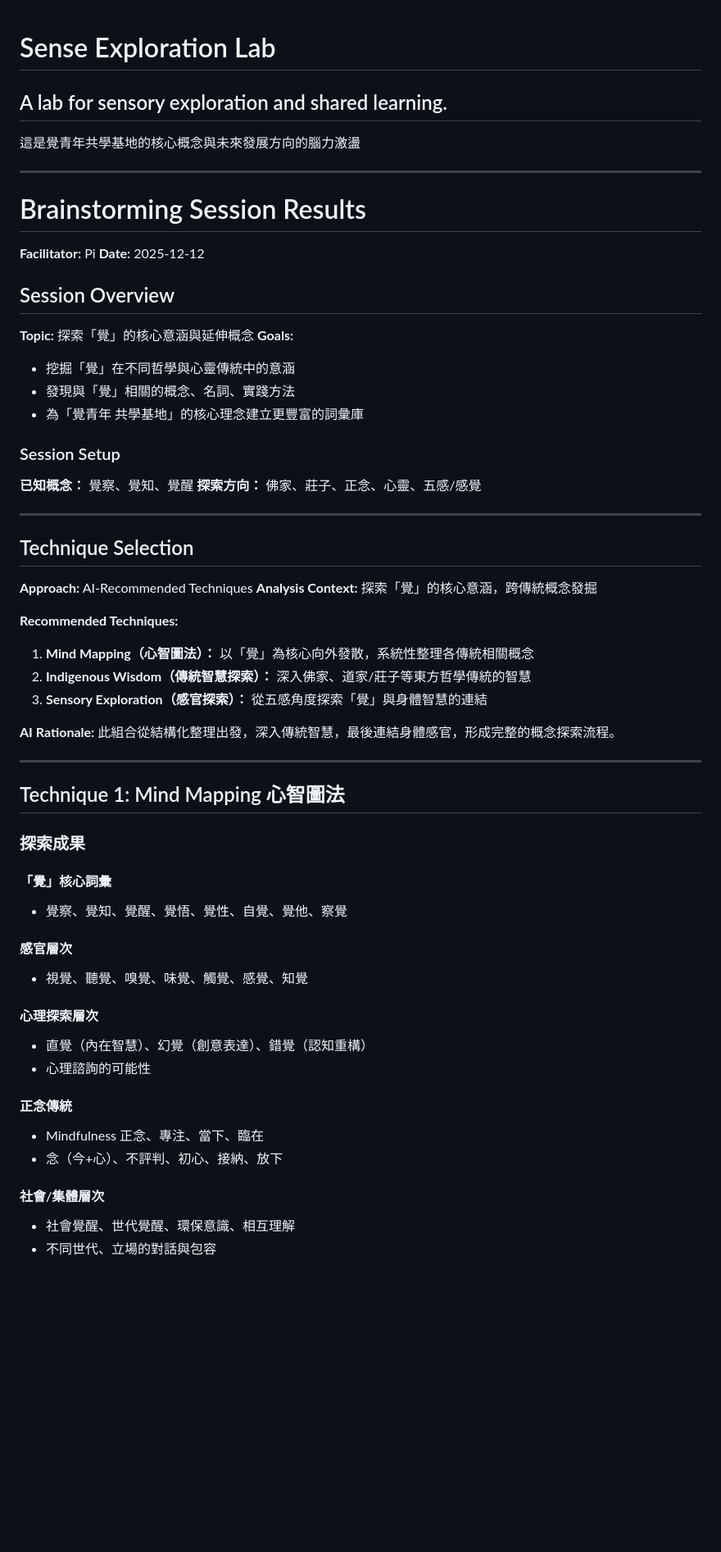
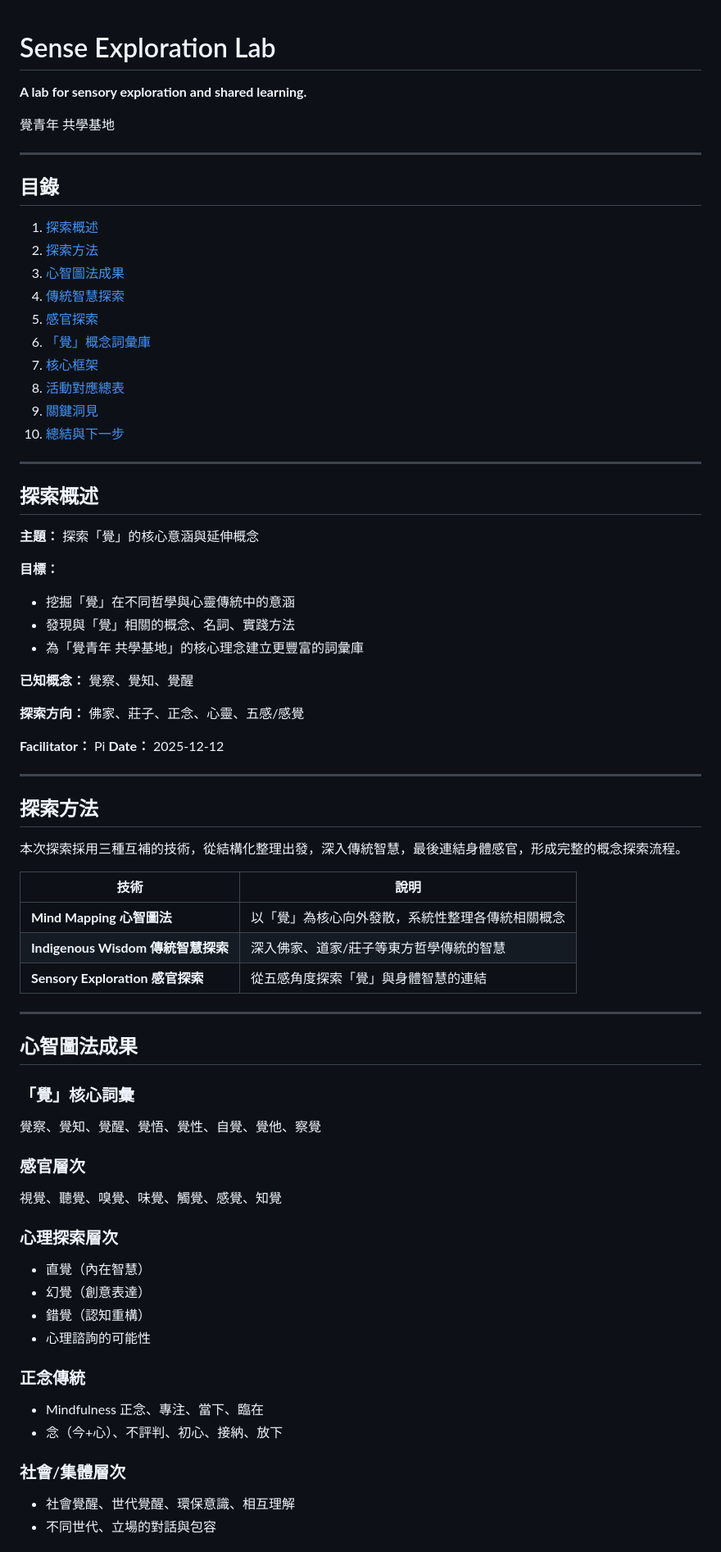
Before and after one commit to pichiu/playground, a Markdown page: design-explorations/sense-exploration-lab/brainstorming.md, the part around one of its changes. Shown at 82% size. Drawn GitHub-style; blank space fills up the shorter version.

```diff
--- a/design-explorations/sense-exploration-lab/brainstorming.md
+++ b/design-explorations/sense-exploration-lab/brainstorming.md
@@ -1,64 +1,80 @@
 # Sense Exploration Lab
-## A lab for sensory exploration and shared learning.
 
-這是覺青年共學基地的核心概念與未來發展方向的腦力激盪
+**A lab for sensory exploration and shared learning.**
+
+覺青年 共學基地
 
 ---
 
-# Brainstorming Session Results
+## 目錄
 
-**Facilitator:** Pi
-**Date:** 2025-12-12
+1. [探索概述](#探索概述)
+2. [探索方法](#探索方法)
+3. [心智圖法成果](#心智圖法成果)
+4. [傳統智慧探索](#傳統智慧探索)
+5. [感官探索](#感官探索)
+6. [「覺」概念詞彙庫](#覺概念詞彙庫)
+7. [核心框架](#核心框架)
+8. [活動對應總表](#活動對應總表)
+9. [關鍵洞見](#關鍵洞見)
+10. [總結與下一步](#總結與下一步)
 
-## Session Overview
+---
 
-**Topic:** 探索「覺」的核心意涵與延伸概念
-**Goals:**
+## 探索概述
+
+**主題：** 探索「覺」的核心意涵與延伸概念
+
+**目標：**
 - 挖掘「覺」在不同哲學與心靈傳統中的意涵
 - 發現與「覺」相關的概念、名詞、實踐方法
 - 為「覺青年 共學基地」的核心理念建立更豐富的詞彙庫
 
-### Session Setup
+**已知概念：** 覺察、覺知、覺醒
 
-**已知概念：** 覺察、覺知、覺醒
 **探索方向：** 佛家、莊子、正念、心靈、五感/感覺
+
+**Facilitator：** Pi
+**Date：** 2025-12-12
 
 ---
 
-## Technique Selection
+## 探索方法
 
-**Approach:** AI-Recommended Techniques
-**Analysis Context:** 探索「覺」的核心意涵，跨傳統概念發掘
+本次探索採用三種互補的技術，從結構化整理出發，深入傳統智慧，最後連結身體感官，形成完整的概念探索流程。
 
-**Recommended Techniques:**
-
-1. **Mind Mapping（心智圖法）：** 以「覺」為核心向外發散，系統性整理各傳統相關概念
-2. **Indigenous Wisdom（傳統智慧探索）：** 深入佛家、道家/莊子等東方哲學傳統的智慧
-3. **Sensory Exploration（感官探索）：** 從五感角度探索「覺」與身體智慧的連結
-
-**AI Rationale:** 此組合從結構化整理出發，深入傳統智慧，最後連結身體感官，形成完整的概念探索流程。
+| 技術 | 說明 |
+|------|------|
+| **Mind Mapping 心智圖法** | 以「覺」為核心向外發散，系統性整理各傳統相關概念 |
+| **Indigenous Wisdom 傳統智慧探索** | 深入佛家、道家/莊子等東方哲學傳統的智慧 |
+| **Sensory Exploration 感官探索** | 從五感角度探索「覺」與身體智慧的連結 |
 
 ---
 
-## Technique 1: Mind Mapping 心智圖法
+## 心智圖法成果
 
-### 探索成果
+### 「覺」核心詞彙
 
-#### 「覺」核心詞彙
-- 覺察、覺知、覺醒、覺悟、覺性、自覺、覺他、察覺
+覺察、覺知、覺醒、覺悟、覺性、自覺、覺他、察覺
 
-#### 感官層次
-- 視覺、聽覺、嗅覺、味覺、觸覺、感覺、知覺
+### 感官層次
 
-#### 心理探索層次
-- 直覺（內在智慧）、幻覺（創意表達）、錯覺（認知重構）
+視覺、聽覺、嗅覺、味覺、觸覺、感覺、知覺
+
+### 心理探索層次
+
+- 直覺（內在智慧）
+- 幻覺（創意表達）
+- 錯覺（認知重構）
 - 心理諮詢的可能性
 
-#### 正念傳統
+### 正念傳統
+
 - Mindfulness 正念、專注、當下、臨在
 - 念（今+心）、不評判、初心、接納、放下
 
-#### 社會/集體層次
+### 社會/集體層次
+
 - 社會覺醒、世代覺醒、環保意識、相互理解
 - 不同世代、立場的對話與包容
 
```
Also changed, not shown: other parts of design-explorations/sense-exploration-lab/brainstorming.md (+61 -41 lines).
